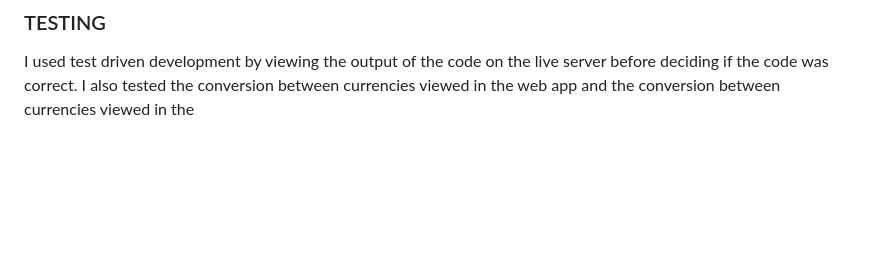
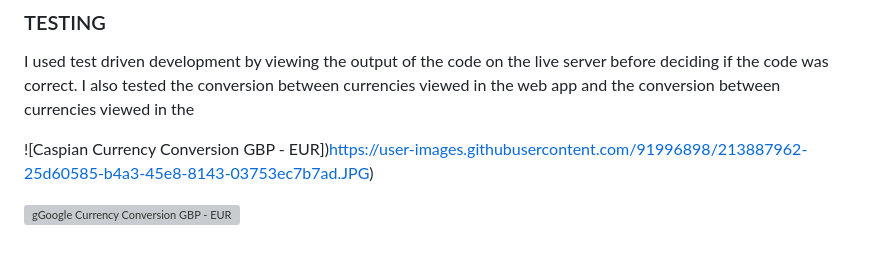
Before and after one commit to Caspian11/Software-Engineering-Summative-1, a Markdown page: README.md, the part around the change. Drawn GitHub-style; blank space fills up the shorter version; grey boxes are pictures that could not be loaded.

```diff
--- a/README.md
+++ b/README.md
@@ -26,3 +26,8 @@ The functionality allows the user to select the currency they are converting fro
 
 ### TESTING
 I used test driven development by viewing the output of the code on the live server before deciding if the code was correct. I also tested the conversion between currencies viewed in the web app and the conversion between currencies viewed in the
+
+![Caspian Currency Conversion GBP - EUR])https://user-images.githubusercontent.com/91996898/213887962-25d60585-b4a3-45e8-8143-03753ec7b7ad.JPG)
+
+
+![gGoogle Currency Conversion GBP - EUR](https://user-images.githubusercontent.com/91996898/213887978-d91d3091-26e1-403e-8455-9f51abdcc7f3.JPG)
```
